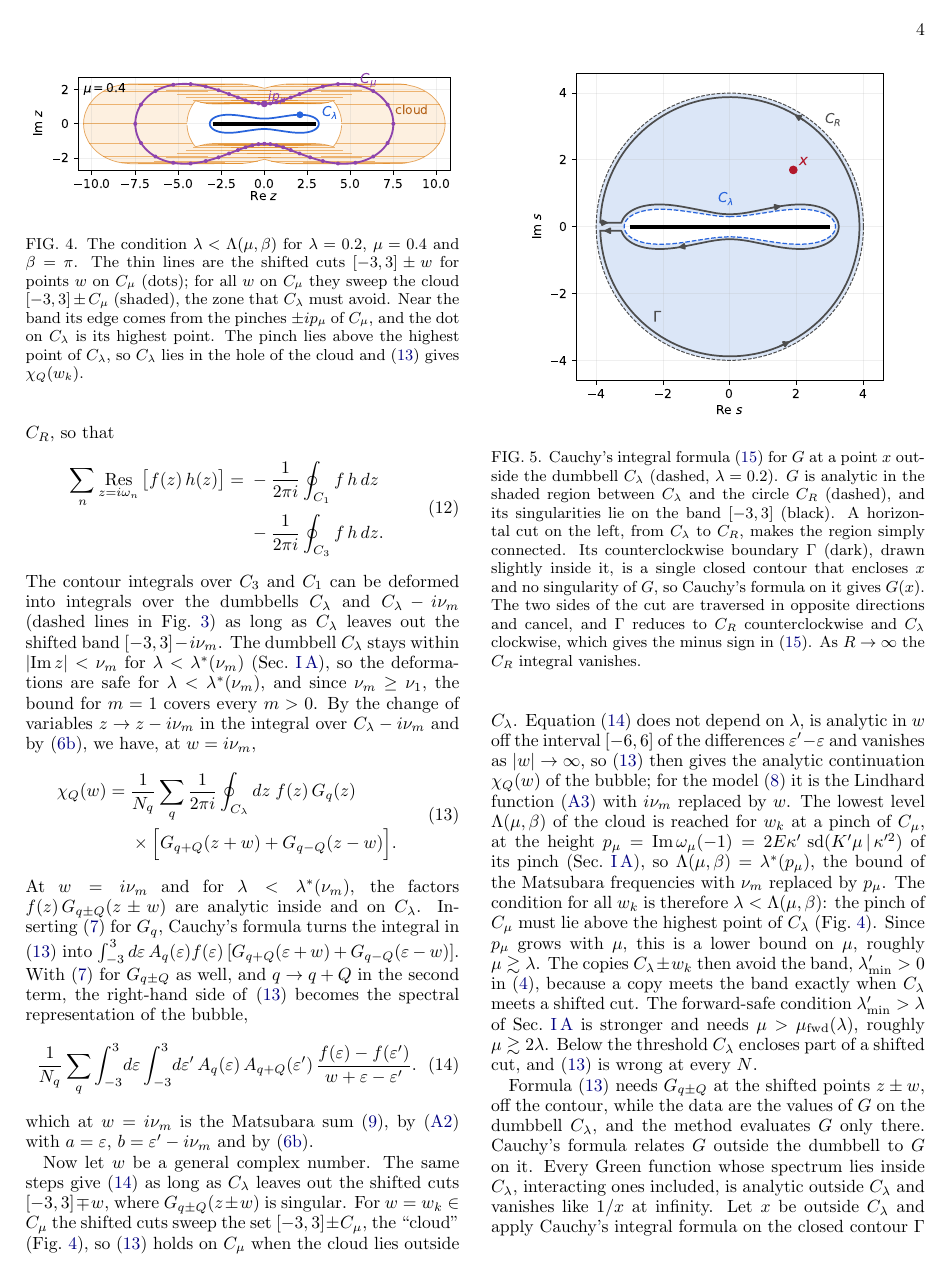
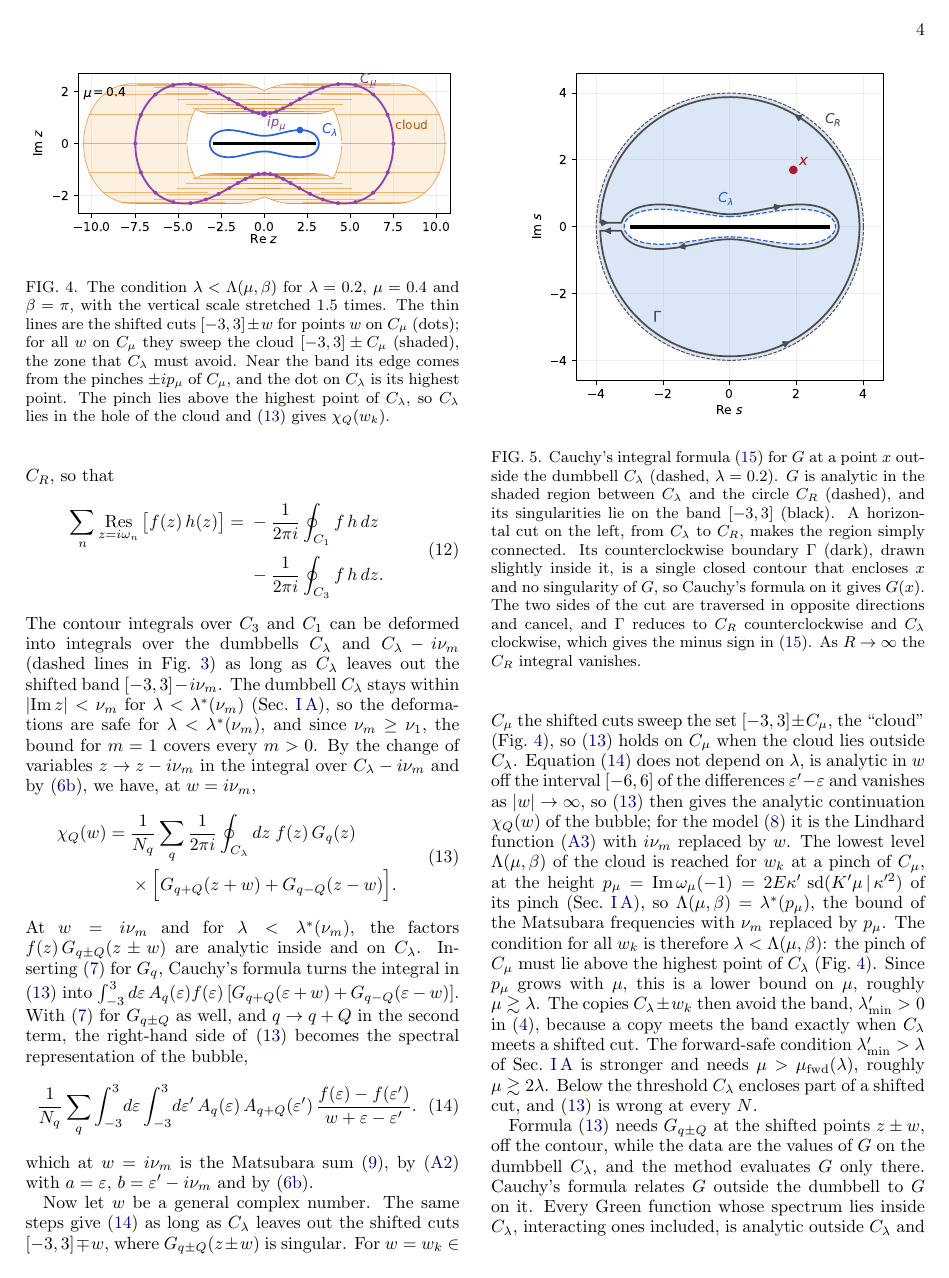
Before and after one commit to aleeschessari/markus_dumbbell_public, a LaTeX paper (ale_idea/bubble_tn_method.tex): page 4 of 14. Compiled offline with pdfLaTeX.

Commit message:
Fig. 4 taller (vertical scale 1.5x), label ip_mu below the pinch

```diff
--- a/ale_idea/bubble_tn_method.tex
+++ b/ale_idea/bubble_tn_method.tex
@@ -201,7 +201,7 @@ which at $w=i\nu_m$ is the Matsubara sum \eqref{eq:bubble_def}, by \eqref{eq:two
 \begin{figure}[t]
   \centering
   \includegraphics[width=\columnwidth]{cloud_condition.pdf}
-  \caption{The condition $\lambda<\Lambda(\mu,\beta)$ for $\lambda=0.2$, $\mu=0.4$ and $\beta=\pi$. The thin lines are the shifted cuts $[-3,3]\pm w$ for points $w$ on $C_\mu$ (dots); for all $w$ on $C_\mu$ they sweep the cloud $[-3,3]\pm C_\mu$ (shaded), the zone that $C_\lambda$ must avoid. Near the band its edge comes from the pinches $\pm ip_\mu$ of $C_\mu$, and the dot on $C_\lambda$ is its highest point. The pinch lies above the highest point of $C_\lambda$, so $C_\lambda$ lies in the hole of the cloud and \eqref{eq:contour_w} gives $\chi_Q(w_k)$.}
+  \caption{The condition $\lambda<\Lambda(\mu,\beta)$ for $\lambda=0.2$, $\mu=0.4$ and $\beta=\pi$, with the vertical scale stretched $1.5$ times. The thin lines are the shifted cuts $[-3,3]\pm w$ for points $w$ on $C_\mu$ (dots); for all $w$ on $C_\mu$ they sweep the cloud $[-3,3]\pm C_\mu$ (shaded), the zone that $C_\lambda$ must avoid. Near the band its edge comes from the pinches $\pm ip_\mu$ of $C_\mu$, and the dot on $C_\lambda$ is its highest point. The pinch lies above the highest point of $C_\lambda$, so $C_\lambda$ lies in the hole of the cloud and \eqref{eq:contour_w} gives $\chi_Q(w_k)$.}
   \label{fig:cloud}
 \end{figure}
 
```
Also changed, not shown: ale_idea/bubble_tn_method.pdf, ale_idea/cloud_condition.pdf, ale_idea/cloud_condition.png.
